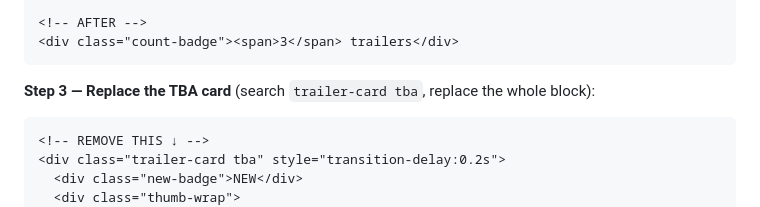
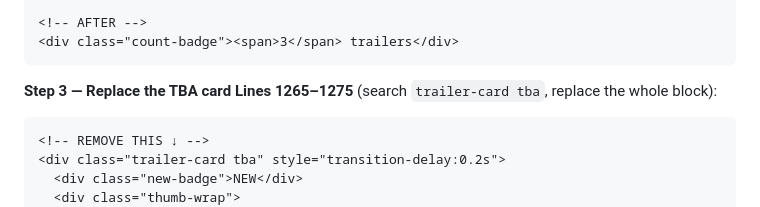
Before and after one commit to vocql/leonida, a Markdown page: read.md, the part around the change. Rendered like a GitHub page.

````diff
--- a/read.md
+++ b/read.md
@@ -208,7 +208,7 @@ const TRAILERS = [
 <div class="count-badge"><span>3</span> trailers</div>
 ```
 
-**Step 3 — Replace the TBA card** (search `trailer-card tba`, replace the whole block):
+**Step 3 — Replace the TBA card Lines 1265–1275** (search `trailer-card tba`, replace the whole block):
 ```html
 <!-- REMOVE THIS ↓ -->
 <div class="trailer-card tba" style="transition-delay:0.2s">
````
